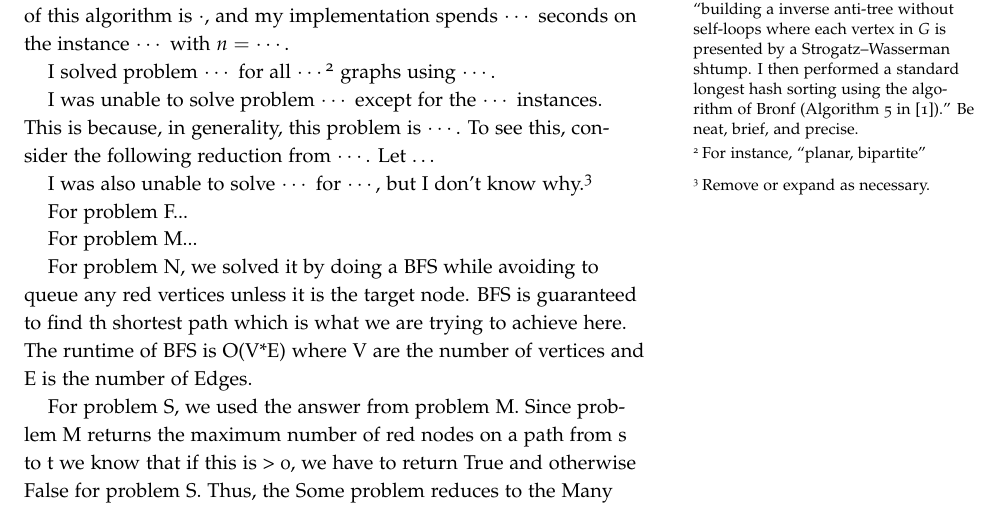
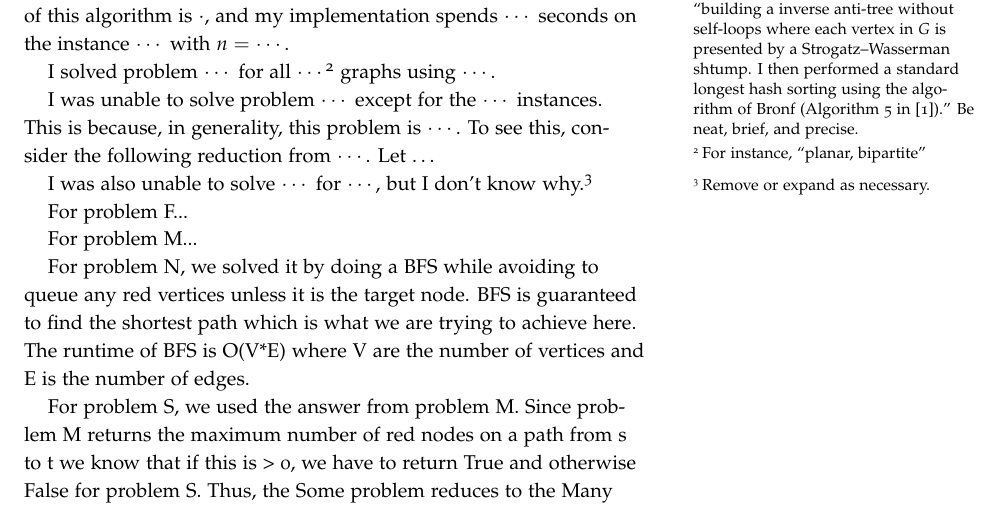
Before and after one commit to albn-itu/algo2-red-scare, a LaTeX document (report/report.tex): part of page 1 of 2, cut so that both start at the same text. Compiled offline with pdfLaTeX.

Commit message:
Fix comments in report.tex

```diff
--- a/report/report.tex
+++ b/report/report.tex
@@ -55,8 +55,8 @@ For problem F...
 For problem M...
 
 For problem N, we solved it by doing a BFS while avoiding to queue any red vertices unless it is the target node. BFS is guaranteed
-to find th shortest path which is what we are trying to achieve here.
-The runtime of BFS is O(V*E) where V are the number of vertices and E is the number of Edges.
+to find the shortest path which is what we are trying to achieve here.
+The runtime of BFS is O(V*E) where V are the number of vertices and E is the number of edges.
 
 For problem S, we used the answer from problem M. Since problem M returns the maximum number of red nodes on a path from s to t we know that if this is > 0, we have
 to return True and otherwise False for problem S. Thus, the Some problem reduces to the Many problem.
```
